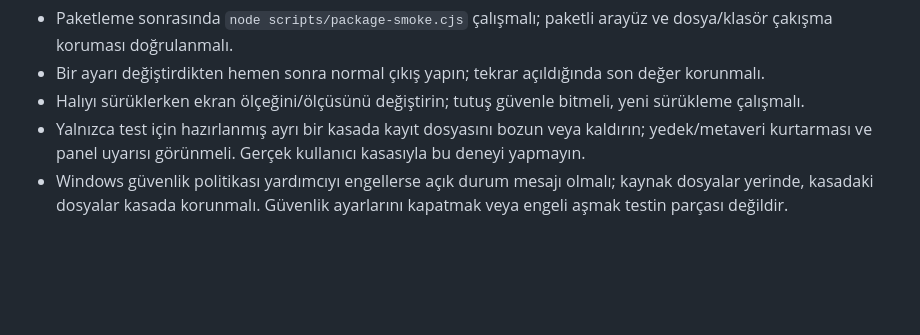
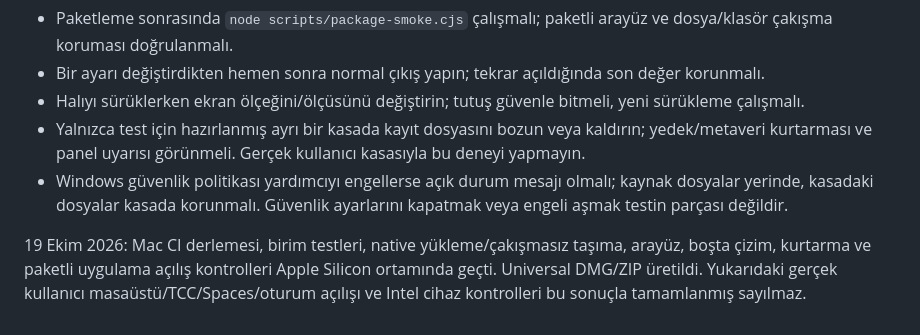
Before and after one commit to menura02/masaustundeki_hali, a Markdown page: docs/platform-testing.md, the part around the change. GitHub-like rendering; blank space fills up the shorter version.

```diff
--- a/docs/platform-testing.md
+++ b/docs/platform-testing.md
@@ -34,3 +34,5 @@ Windows yerel yardımcıları derlendi ve Win32 fonksiyon yükleme kontrolünden
 - Halıyı sürüklerken ekran ölçeğini/ölçüsünü değiştirin; tutuş güvenle bitmeli, yeni sürükleme çalışmalı.
 - Yalnızca test için hazırlanmış ayrı bir kasada kayıt dosyasını bozun veya kaldırın; yedek/metaveri kurtarması ve panel uyarısı görünmeli. Gerçek kullanıcı kasasıyla bu deneyi yapmayın.
 - Windows güvenlik politikası yardımcıyı engellerse açık durum mesajı olmalı; kaynak dosyalar yerinde, kasadaki dosyalar kasada korunmalı. Güvenlik ayarlarını kapatmak veya engeli aşmak testin parçası değildir.
+
+19 Ekim 2026: Mac CI derlemesi, birim testleri, native yükleme/çakışmasız taşıma, arayüz, boşta çizim, kurtarma ve paketli uygulama açılış kontrolleri Apple Silicon ortamında geçti. Universal DMG/ZIP üretildi. Yukarıdaki gerçek kullanıcı masaüstü/TCC/Spaces/oturum açılışı ve Intel cihaz kontrolleri bu sonuçla tamamlanmış sayılmaz.
```
Also changed, not shown: README.md (+6 -4 lines), docs/technical-review-2026-10-19.md (+2 -0 lines).
